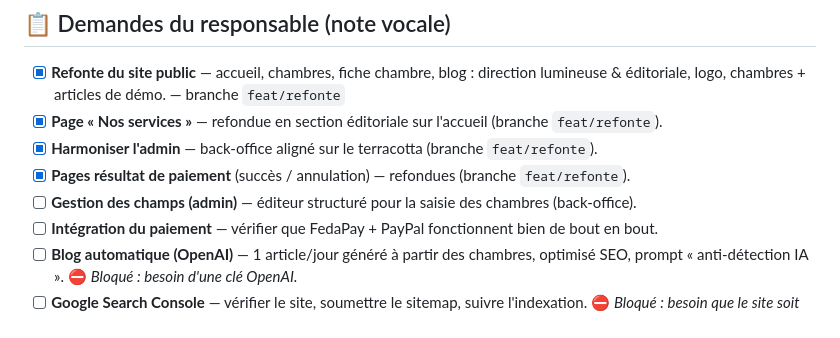
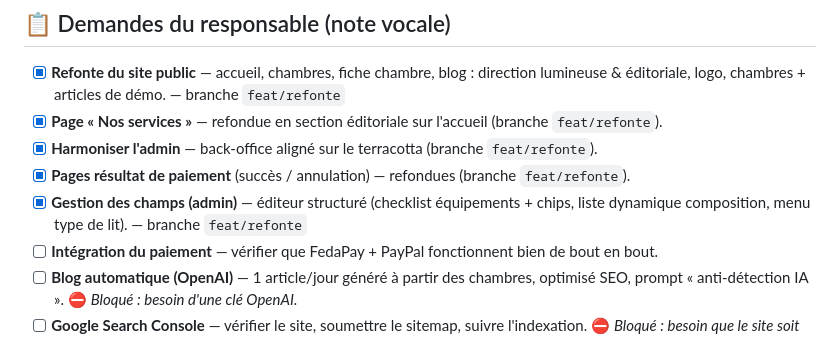
Before and after one commit to Biris-Tech/Maison-Stella, a Markdown page: TODO.md, the part around the change. Rendered like a GitHub page.

Commit message:
docs: TODO - editeur de champs structure (admin) fait
Co-Authored-By: Claude Opus 4.8 <noreply@anthropic.com>

```diff
--- a/TODO.md
+++ b/TODO.md
@@ -23,7 +23,7 @@ Liste de travail du projet. Cases cochées = déjà fait (sur branche, non fusio
 - [x] **Page « Nos services »** — refondue en section éditoriale sur l'accueil (branche `feat/refonte`).
 - [x] **Harmoniser l'admin** — back-office aligné sur le terracotta (branche `feat/refonte`).
 - [x] **Pages résultat de paiement** (succès / annulation) — refondues (branche `feat/refonte`).
-- [ ] **Gestion des champs (admin)** — éditeur structuré pour la saisie des chambres (back-office).
+- [x] **Gestion des champs (admin)** — éditeur structuré (checklist équipements + chips, liste dynamique composition, menu type de lit). — branche `feat/refonte`
 - [ ] **Intégration du paiement** — vérifier que FedaPay + PayPal fonctionnent bien de bout en bout.
 - [ ] **Blog automatique (OpenAI)** — 1 article/jour généré à partir des chambres, optimisé SEO, prompt « anti-détection IA ». ⛔ *Bloqué : besoin d'une clé OpenAI.*
 - [ ] **Google Search Console** — vérifier le site, soumettre le sitemap, suivre l'indexation. ⛔ *Bloqué : besoin que le site soit déployé en prod.*
```
